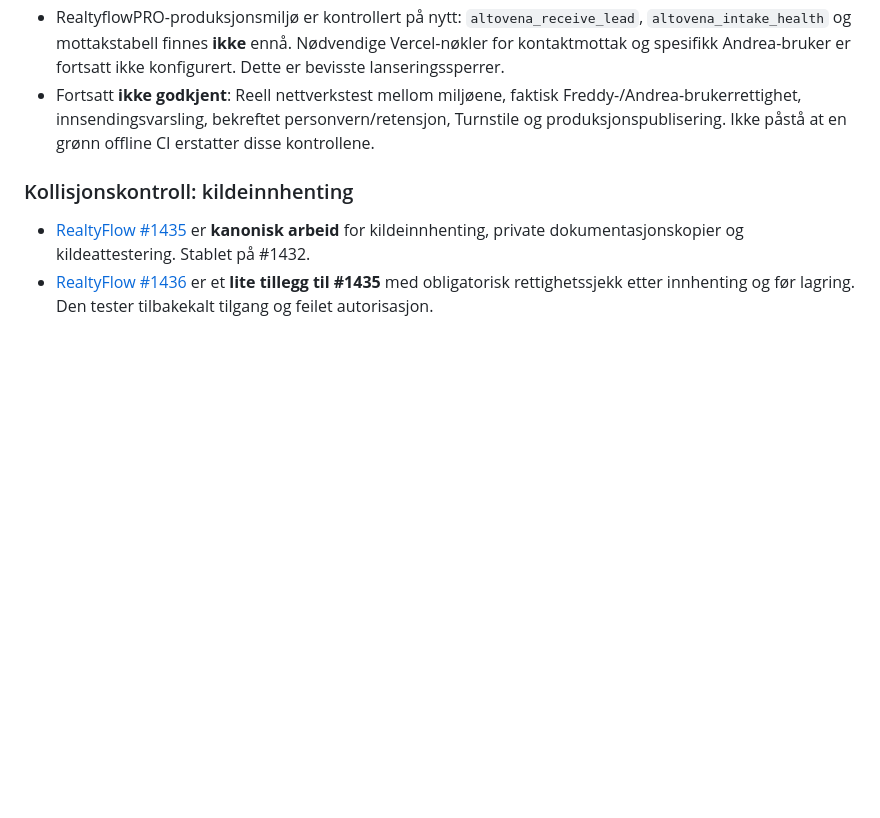
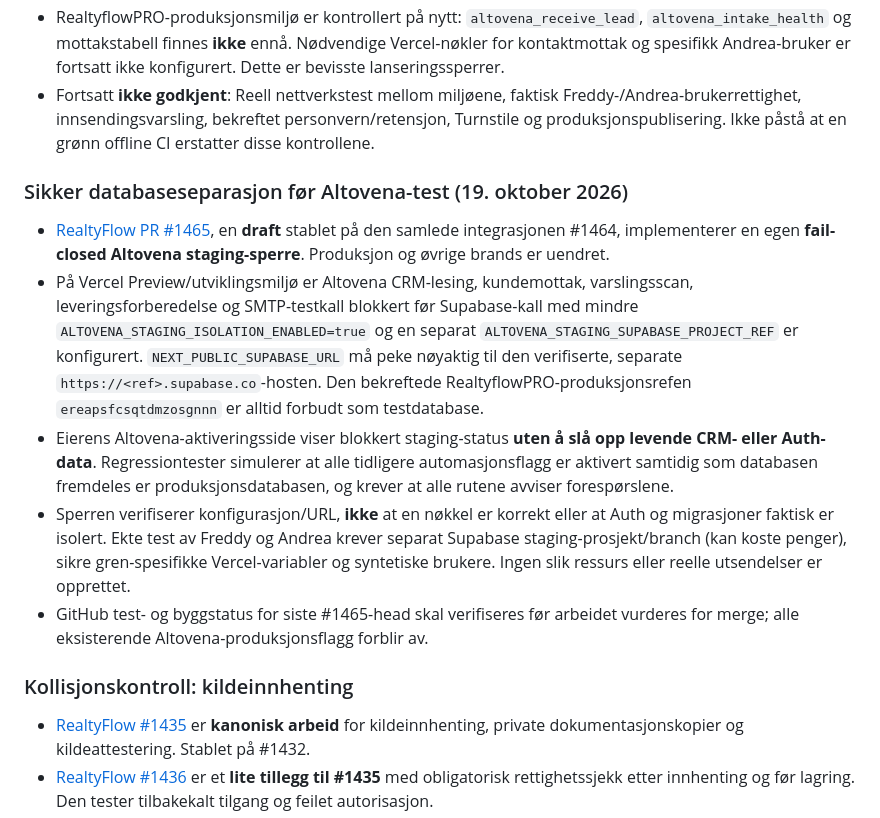
Before and after one commit to freddybremseth-coder/Altovena, a Markdown page: docs/ALTOVENA_MASTER_ROADMAP.md, the part around the change. Drawn GitHub-style; blank space fills up the shorter version.

Commit message:
Record Altovena PR #1465 database isolation gate and cost-dependent staging blocker

```diff
--- a/docs/ALTOVENA_MASTER_ROADMAP.md
+++ b/docs/ALTOVENA_MASTER_ROADMAP.md
@@ -262,6 +262,14 @@ Altovena er **ikke én monolittisk Git-gren**. Produktene har egne kode-/dataeie
 - RealtyflowPRO-produksjonsmiljø er kontrollert på nytt: `altovena_receive_lead`, `altovena_intake_health` og mottakstabell finnes **ikke** ennå. Nødvendige Vercel-nøkler for kontaktmottak og spesifikk Andrea-bruker er fortsatt ikke konfigurert. Dette er bevisste lanseringssperrer.
 - Fortsatt **ikke godkjent**: Reell nettverkstest mellom miljøene, faktisk Freddy-/Andrea-brukerrettighet, innsendingsvarsling, bekreftet personvern/retensjon, Turnstile og produksjonspublisering. Ikke påstå at en grønn offline CI erstatter disse kontrollene.
 
+### Sikker databaseseparasjon før Altovena-test (19. oktober 2026)
+
+- [RealtyFlow PR #1465](https://github.com/freddybremseth-coder/realtyflow-pro/pull/1465), en **draft** stablet på den samlede integrasjonen #1464, implementerer en egen **fail-closed Altovena staging-sperre**. Produksjon og øvrige brands er uendret.
+- På Vercel Preview/utviklingsmiljø er Altovena CRM-lesing, kundemottak, varslingsscan, leveringsforberedelse og SMTP-testkall blokkert før Supabase-kall med mindre `ALTOVENA_STAGING_ISOLATION_ENABLED=true` og en separat `ALTOVENA_STAGING_SUPABASE_PROJECT_REF` er konfigurert. `NEXT_PUBLIC_SUPABASE_URL` må peke nøyaktig til den verifiserte, separate `https://<ref>.supabase.co`-hosten. Den bekreftede RealtyflowPRO-produksjonsrefen `ereapsfcsqtdmzosgnnn` er alltid forbudt som testdatabase.
+- Eierens Altovena-aktiveringsside viser blokkert staging-status **uten å slå opp levende CRM- eller Auth-data**. Regressiontester simulerer at alle tidligere automasjonsflagg er aktivert samtidig som databasen fremdeles er produksjonsdatabasen, og krever at alle rutene avviser forespørslene.
+- Sperren verifiserer konfigurasjon/URL, **ikke** at en nøkkel er korrekt eller at Auth og migrasjoner faktisk er isolert. Ekte test av Freddy og Andrea krever separat Supabase staging-prosjekt/branch (kan koste penger), sikre gren-spesifikke Vercel-variabler og syntetiske brukere. Ingen slik ressurs eller reelle utsendelser er opprettet.
+- GitHub test- og byggstatus for siste #1465-head skal verifiseres før arbeidet vurderes for merge; alle eksisterende Altovena-produksjonsflagg forblir av.
+
 ### Kollisjonskontroll: kildeinnhenting
 
 - [RealtyFlow #1435](https://github.com/freddybremseth-coder/realtyflow-pro/pull/1435) er **kanonisk arbeid** for kildeinnhenting, private dokumentasjonskopier og kildeattestering. Stablet på #1432.
```
